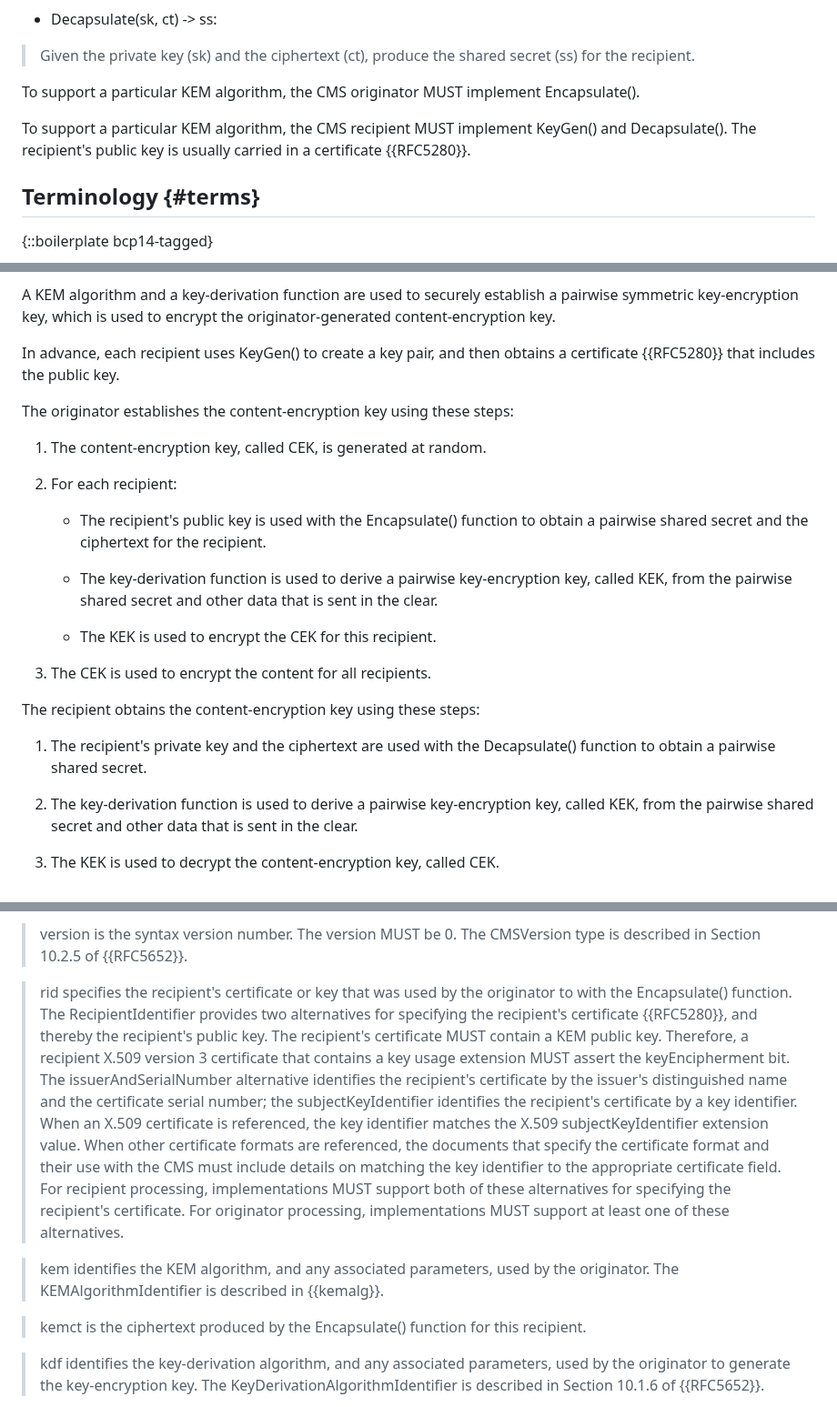
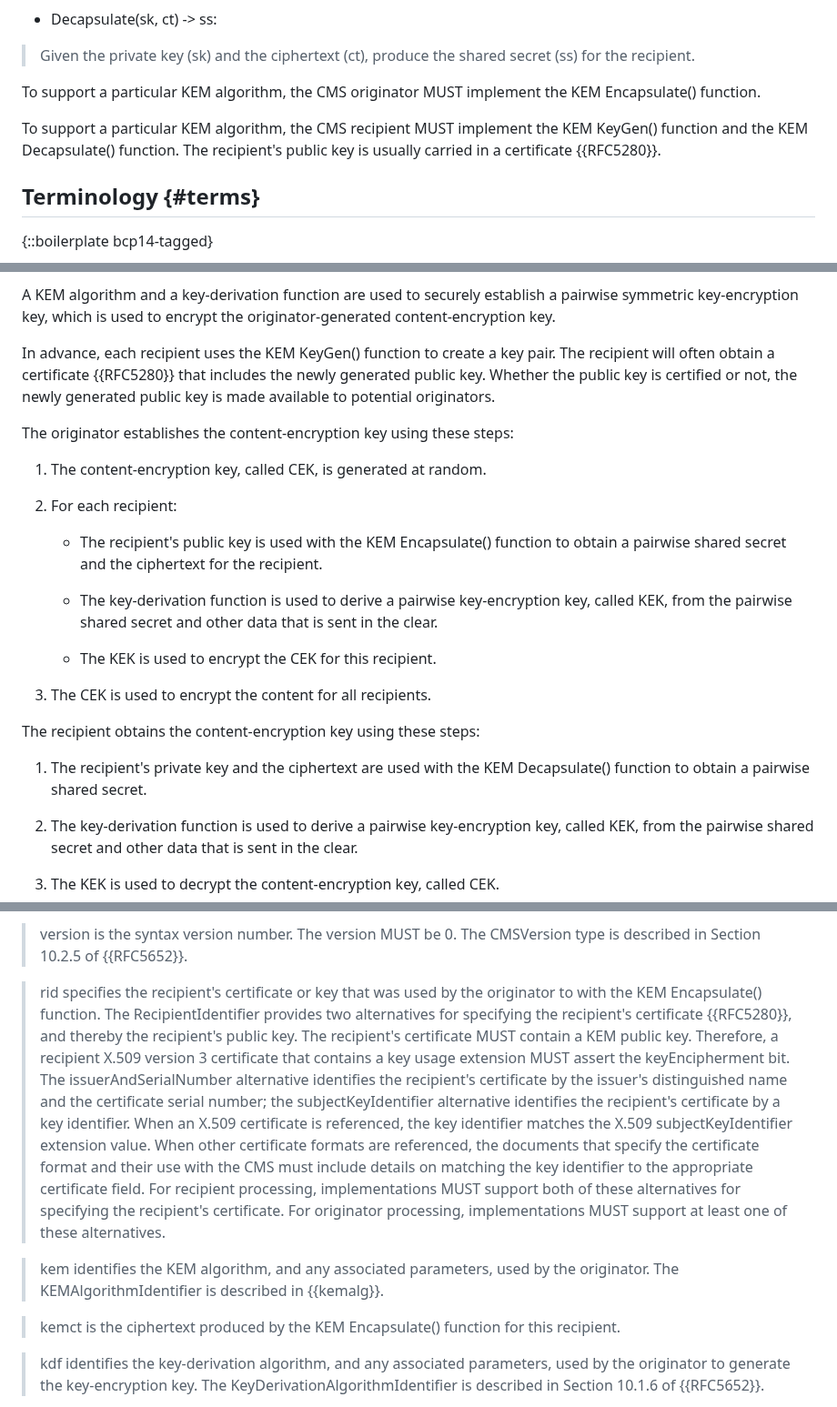
Before and after one commit to lamps-wg/cms-kemri, a Markdown page: draft-ietf-lamps-cms-kemri.md, 3 parts joined by grey strips. Shown at 91% size. GitHub-like rendering.

Commit message:
Resolve comments from the SEC AD review.

```diff
--- a/draft-ietf-lamps-cms-kemri.md
+++ b/draft-ietf-lamps-cms-kemri.md
@@ -117,11 +118,11 @@ passed to the recipient and shared secret (ss) for the originator.
 shared secret (ss) for the recipient.
 
 To support a particular KEM algorithm, the CMS originator MUST implement
-Encapsulate().
+the KEM Encapsulate() function.
 
-To support a particular KEM algorithm, the CMS recipient MUST implement
-KeyGen() and Decapsulate().  The recipient's public key is usually carried
-in a certificate {{RFC5280}}.
+To support a particular KEM algorithm, the CMS recipient MUST implement the KEM
+KeyGen() function and the KEM Decapsulate() function.  The recipient's public key
+is usually carried in a certificate {{RFC5280}}.
 
 ## Terminology {#terms}
 
@@ -165,8 +166,10 @@ A KEM algorithm and a key-derivation function are used to securely
 establish a pairwise symmetric key-encryption key, which is used to encrypt
 the originator-generated content-encryption key.
 
-In advance, each recipient uses KeyGen() to create a key pair,
-and then obtains a certificate {{RFC5280}} that includes the public key.
+In advance, each recipient uses the KEM KeyGen() function to create a key pair.  The
+recipient will often obtain a certificate {{RFC5280}} that includes the newly
+generated public key.  Whether the public key is certified or not, the newly
+generated public key is made available to potential originators.
 
 The originator establishes the content-encryption key using these steps:
 
@@ -174,7 +177,7 @@ The originator establishes the content-encryption key using these steps:
 
 2. For each recipient:
 
-    - The recipient's public key is used with the Encapsulate() function to obtain a pairwise shared secret and the ciphertext for the recipient.
+    - The recipient's public key is used with the KEM Encapsulate() function to obtain a pairwise shared secret and the ciphertext for the recipient.
 
     - The key-derivation function is used to derive a pairwise key-encryption key, called KEK, from the pairwise shared secret and other data that is sent in the clear.
 
@@ -184,7 +187,7 @@ The originator establishes the content-encryption key using these steps:
 
 The recipient obtains the content-encryption key using these steps:
 
-1. The recipient's private key and the ciphertext are used with the Decapsulate() function to obtain a pairwise shared secret.
+1. The recipient's private key and the ciphertext are used with the KEM Decapsulate() function to obtain a pairwise shared secret.
 
 2. The key-derivation function is used to derive a pairwise key-encryption key, called KEK, from the pairwise shared secret and other data that is sent in the clear.
 
@@ -230,7 +233,7 @@ The fields of the KEMRecipientInfo type have the following meanings:
 CMSVersion type is described in Section 10.2.5 of {{RFC5652}}.
 
 > rid specifies the recipient's certificate or key that was used by
-the originator to with the Encapsulate() function.  The
+the originator to with the KEM Encapsulate() function.  The
 RecipientIdentifier provides two alternatives for specifying the
 recipient's certificate {{RFC5280}}, and thereby the recipient's public
 key.  The recipient's certificate MUST contain a KEM public key.  Therefore,
@@ -238,7 +241,7 @@ a recipient X.509 version 3 certificate that contains a key usage
 extension MUST assert the keyEncipherment bit.  The issuerAndSerialNumber
 alternative identifies the recipient's certificate by the issuer's
 distinguished name and the certificate serial number; the
-subjectKeyIdentifier identifies the recipient's certificate by a key
+subjectKeyIdentifier alternative identifies the recipient's certificate by a key
 identifier.  When an X.509 certificate is referenced, the key identifier
 matches the X.509 subjectKeyIdentifier extension value.  When other
 certificate formats are referenced, the documents that specify the certificate
@@ -251,7 +254,7 @@ implementations MUST support at least one of these alternatives.
 > kem identifies the KEM algorithm, and any associated parameters, used
 by the originator.  The KEMAlgorithmIdentifier is described in {{kemalg}}.
 
-> kemct is the ciphertext produced by the Encapsulate() function for
+> kemct is the ciphertext produced by the KEM Encapsulate() function for
 this recipient.
 
 > kdf identifies the key-derivation algorithm, and any associated parameters,
```
Also changed, not shown: other parts of draft-ietf-lamps-cms-kemri.md (+3 -4 lines).
